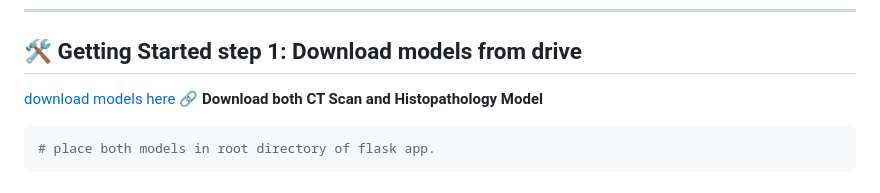
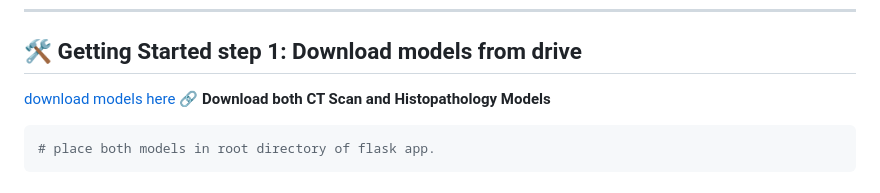
Before and after one commit to Jerryblessed/sonarhealth, a Markdown page: README.md, the part around the change. Rendered like a GitHub page.

`````diff
--- a/README.md
+++ b/README.md
@@ -51,7 +51,7 @@
 
 ## 🛠️ Getting Started step 1: Download models from drive
 [download models here](https://drive.google.com/drive/folders/17am-HyZ2R7SoCi9Rpfu5uK71XAWWI1ff?usp=drive_link)
-🔗 **Download both CT Scan and Histopathology Model**
+🔗 **Download both CT Scan and Histopathology Models**
 ```bash
 # place both models in root directory of flask app.
 ````
`````
